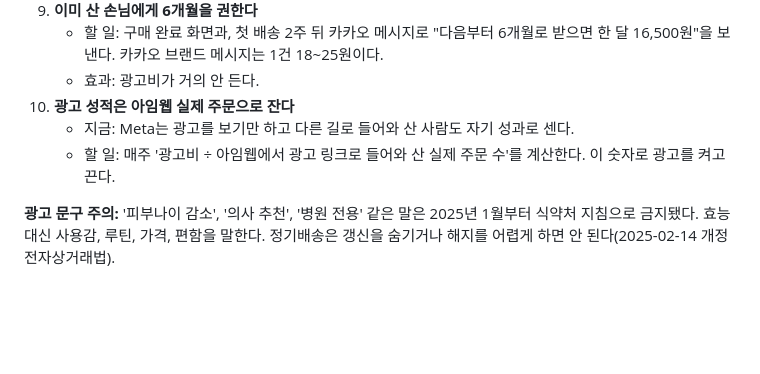
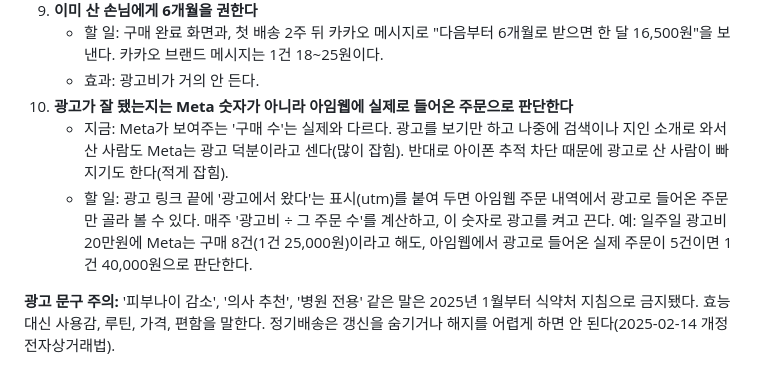
Before and after one commit to Geeseungkyu86/bydose_web, a Markdown page: ads/광고_CPA_개선_리포트_2026-11-04.md, the part around the change. Drawn GitHub-style; blank space fills up the shorter version.

Commit message:
광고 CPA 리포트 10번 항목 쉬운 말로 고침
Co-Authored-By: Claude Opus 5.5 <noreply@anthropic.com>
Claude-Session: https://claude.ai/code/session_01CaYfR96juKViB9UaaaVVbb

```diff
--- a/ads/광고_CPA_개선_리포트_2026-11-04.md
+++ b/ads/광고_CPA_개선_리포트_2026-11-04.md
@@ -94,9 +94,9 @@ Nov 4, 2026 · @지승규
 9. **이미 산 손님에게 6개월을 권한다**
    - 할 일: 구매 완료 화면과, 첫 배송 2주 뒤 카카오 메시지로 "다음부터 6개월로 받으면 한 달 16,500원"을 보낸다. 카카오 브랜드 메시지는 1건 18\~25원이다.
    - 효과: 광고비가 거의 안 든다.
-10. **광고 성적은 아임웹 실제 주문으로 잔다**
-    - 지금: Meta는 광고를 보기만 하고 다른 길로 들어와 산 사람도 자기 성과로 센다.
-    - 할 일: 매주 '광고비 ÷ 아임웹에서 광고 링크로 들어와 산 실제 주문 수'를 계산한다. 이 숫자로 광고를 켜고 끈다.
+10. **광고가 잘 됐는지는 Meta 숫자가 아니라 아임웹에 실제로 들어온 주문으로 판단한다**
+    - 지금: Meta가 보여주는 '구매 수'는 실제와 다르다. 광고를 보기만 하고 나중에 검색이나 지인 소개로 와서 산 사람도 Meta는 광고 덕분이라고 센다(많이 잡힘). 반대로 아이폰 추적 차단 때문에 광고로 산 사람이 빠지기도 한다(적게 잡힘).
+    - 할 일: 광고 링크 끝에 '광고에서 왔다'는 표시(utm)를 붙여 두면 아임웹 주문 내역에서 광고로 들어온 주문만 골라 볼 수 있다. 매주 '광고비 ÷ 그 주문 수'를 계산하고, 이 숫자로 광고를 켜고 끈다. 예: 일주일 광고비 20만원에 Meta는 구매 8건(1건 25,000원)이라고 해도, 아임웹에서 광고로 들어온 실제 주문이 5건이면 1건 40,000원으로 판단한다.
 
 **광고 문구 주의:** '피부나이 감소', '의사 추천', '병원 전용' 같은 말은 2025년 1월부터 식약처 지침으로 금지됐다. 효능 대신 사용감, 루틴, 가격, 편함을 말한다. 정기배송은 갱신을 숨기거나 해지를 어렵게 하면 안 된다(2025-02-14 개정 전자상거래법).
 
```
